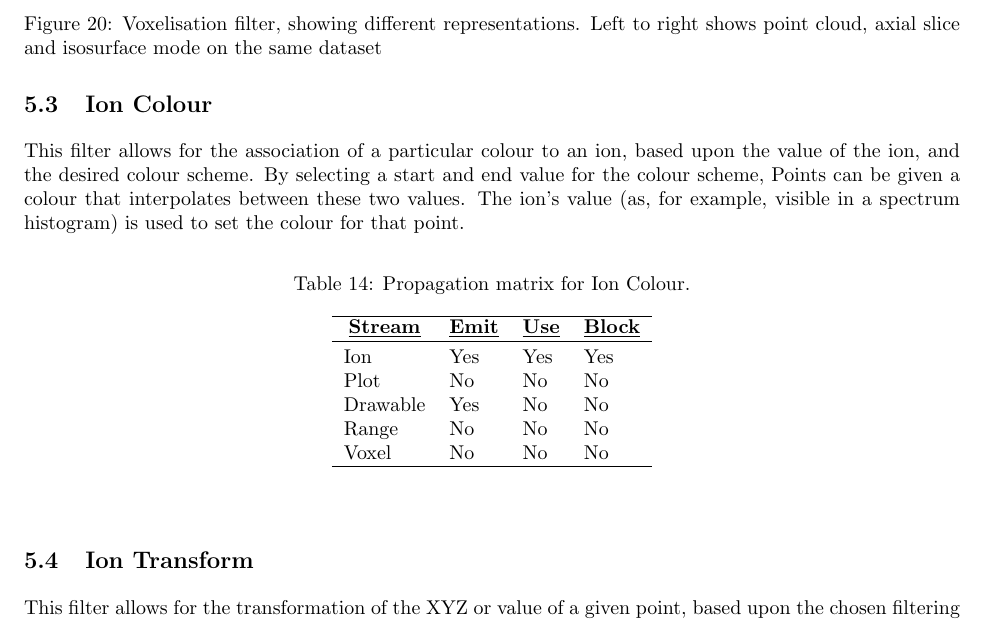
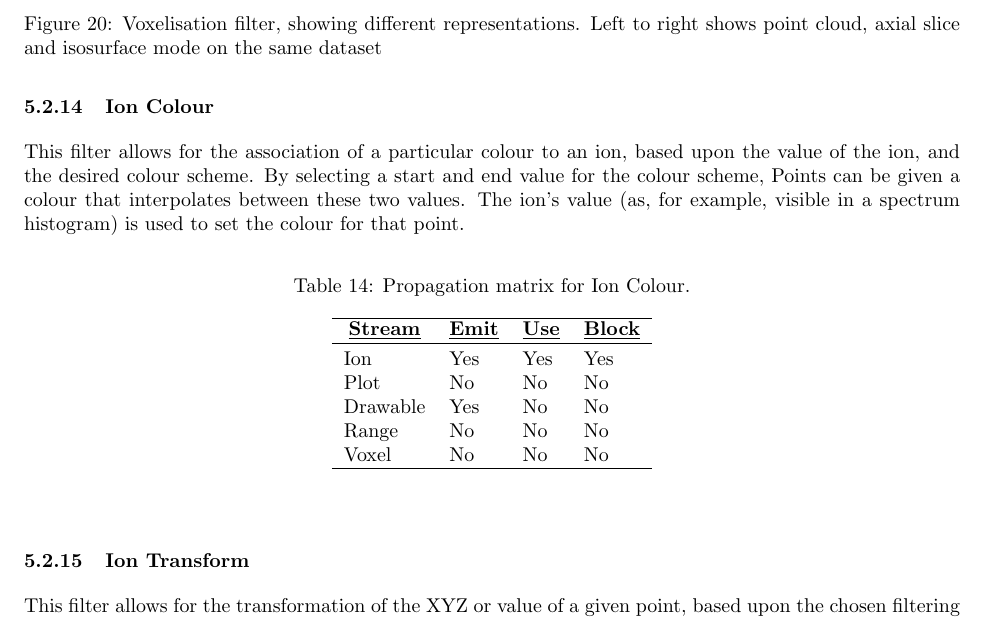
Before and after one commit to lukasgartmair/3Depict_Isosurfaces, a LaTeX document (docs/manual-latex/manual.tex): part of page 38 of 57, cut so that both start at the same text. Compiled offline with pdfLaTeX.

Commit message:
* Update debian packaging * Fix heading order in manual * Fix minor appearance issue in axis label for density profile

```diff
--- a/docs/manual-latex/manual.tex
+++ b/docs/manual-latex/manual.tex
@@ -1095,7 +1095,7 @@ Voxel & Yes & No & Yes\\
 \end{table}
 }%
 \FloatBarrier
-\subsection{Ion Colour}
+\subsubsection{Ion Colour}
 
 This filter allows for the association of a particular colour to an ion, based upon the value of the ion, and the desired colour scheme. By selecting a start and end value for the colour scheme, Points can be given a colour that interpolates between these two values. The ion's value (as, for example, visible in a spectrum histogram) is used to set the colour for that point.
 {%
@@ -1122,7 +1122,7 @@ Voxel & No & No & No\\
 
 
 \FloatBarrier
-\subsection{Ion Transform}
+\subsubsection{Ion Transform}
 
 This filter allows for the transformation of the XYZ or value of a given point, based upon the chosen filtering algorithm. The available algorithms for transformation of a point are as given:
 
```
Also changed, not shown: 9 other files.
